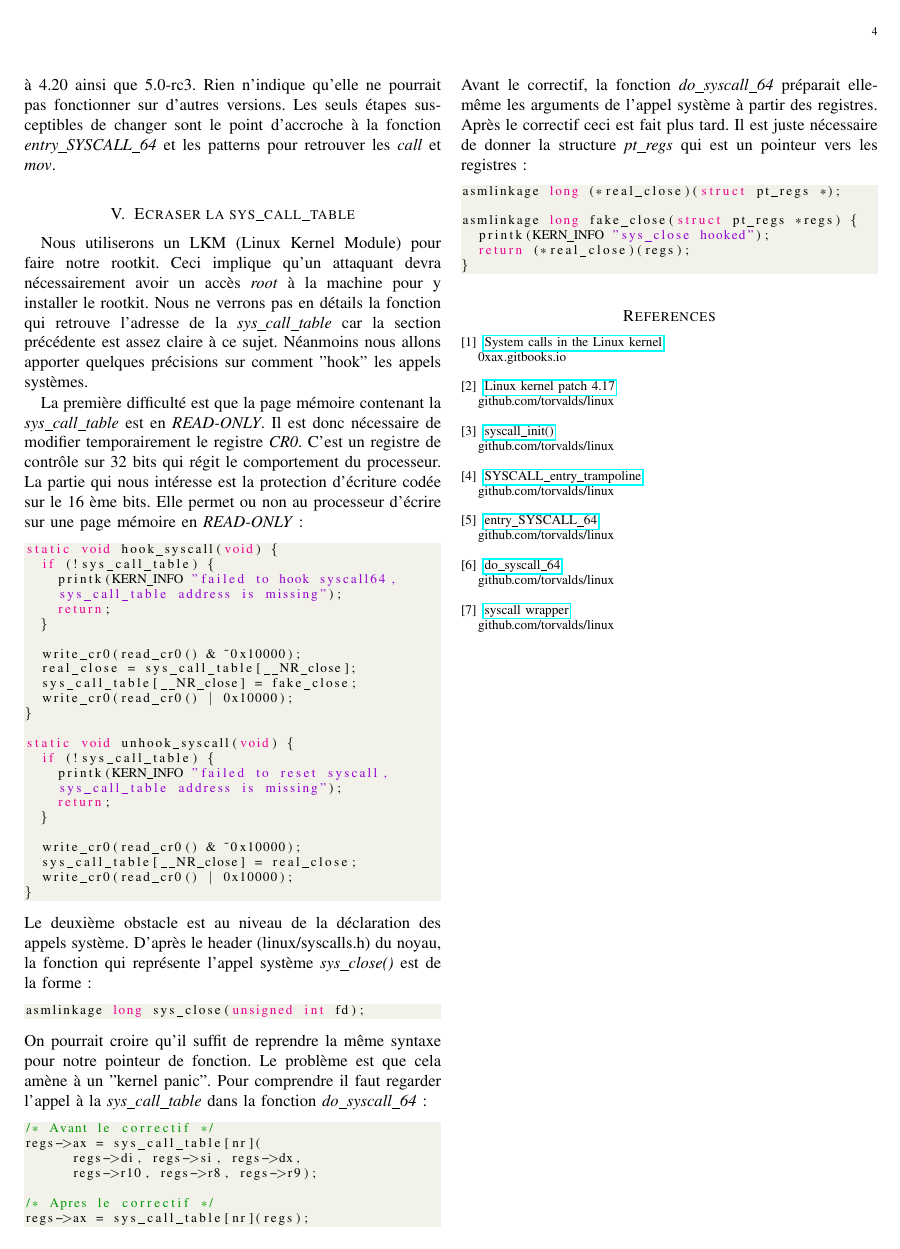
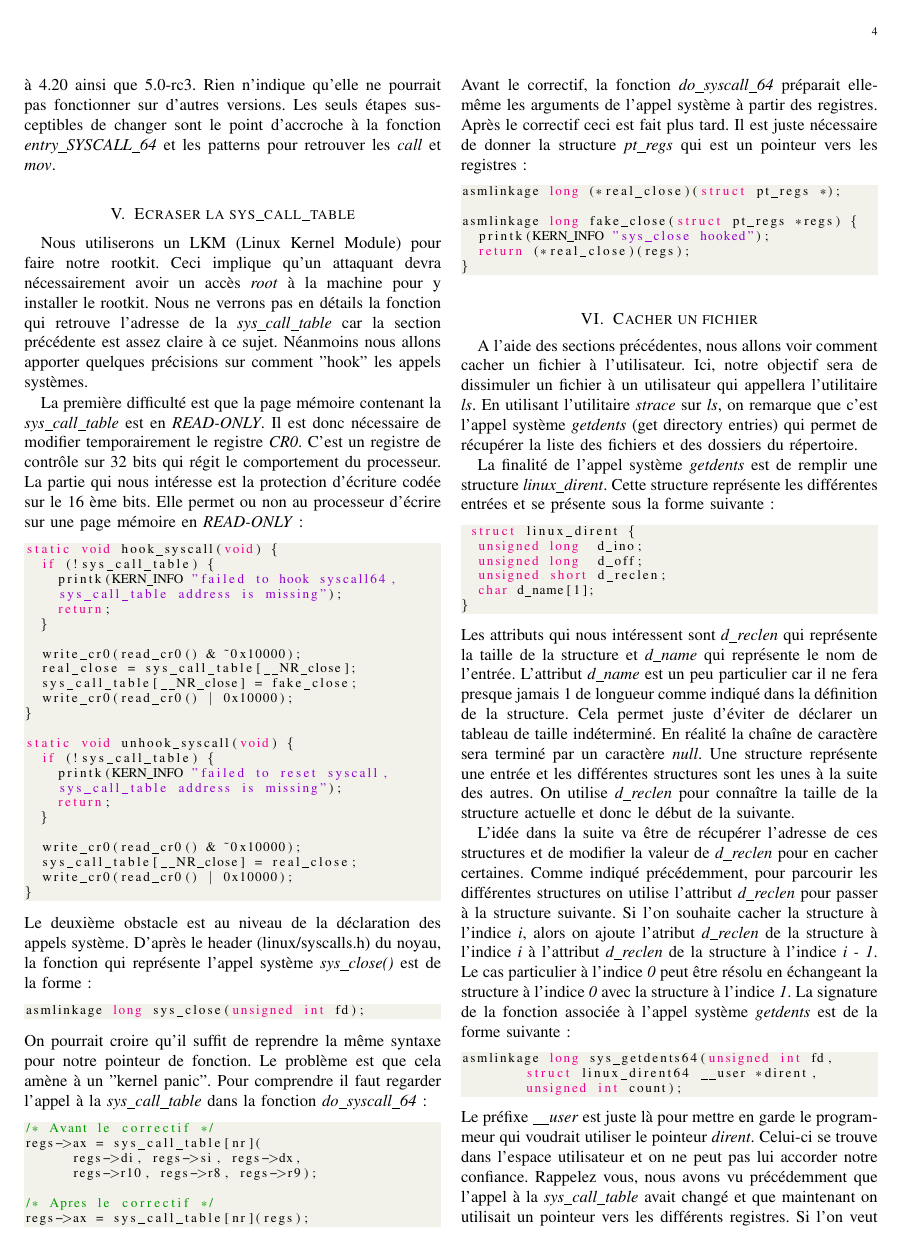
Before and after one commit to naka53/prime, a LaTeX paper (doc/report.tex): page 4 of 4 before the commit and page 4 of 5 after it. Compiled offline with pdfLaTeX.

Commit message:
Update report

```diff
--- a/doc/report.tex
+++ b/doc/report.tex
@@ -328,3 +328,25 @@ asmlinkage long fake_close(struct pt_regs *regs) {
 }
 \end{lstlisting}
 
+\section{Cacher un fichier}
+
+A l'aide des sections précédentes, nous allons voir comment cacher un fichier à l'utilisateur. Ici, notre objectif sera de dissimuler un fichier à un utilisateur qui appellera l'utilitaire \textit{ls}. En utilisant l'utilitaire \textit{strace} sur \textit{ls}, on remarque que c'est l'appel système \textit{getdents} (get directory entries) qui permet de récupérer la liste des fichiers et des dossiers du répertoire.
+
+La finalité de l'appel système \textit{getdents} est de remplir une structure \textit{linux\_dirent}. Cette structure représente les différentes entrées et se présente sous la forme suivante :
+\begin{lstlisting}[style=CStyle]
+ struct linux_dirent {
+	unsigned long  d_ino;
+	unsigned long  d_off;
+	unsigned short d_reclen;
+	char d_name[1];
+}
+\end{lstlisting}
+Les attributs qui nous intéressent sont \textit{d\_reclen} qui représente la taille de la structure et \textit{d\_name} qui représente le nom de l'entrée. L'attribut \textit{d\_name} est un peu particulier car il ne fera presque jamais 1 de longueur comme indiqué dans la définition de la structure. Cela permet juste d'éviter de déclarer un tableau de taille indéterminé. En réalité la chaîne de caractère sera terminé par un caractère \textit{null}. Une structure représente une entrée et les différentes structures sont les unes à la suite des autres. On utilise \textit{d\_reclen} pour connaître la taille de la structure actuelle et donc le début de la suivante.
+
+L'idée dans la suite va être de récupérer l'adresse de ces structures et de modifier la valeur de \textit{d\_reclen} pour en cacher certaines. Comme indiqué précédemment, pour parcourir les différentes structures on utilise l'attribut \textit{d\_reclen} pour passer à la structure suivante. Si l'on souhaite cacher la structure à l'indice \textit{i}, alors on ajoute l'atribut \textit{d\_reclen} de la structure à l'indice \textit{i} à l'attribut \textit{d\_reclen} de la structure à l'indice \textit{i - 1}. Le cas particulier à l'indice \textit{0} peut être résolu en échangeant la structure à l'indice \textit{0} avec la structure à l'indice \textit{1}. La signature de la fonction associée à l'appel système \textit{getdents} est de la forme suivante :
+\begin{lstlisting}[style=CStyle]
+asmlinkage long sys_getdents64(unsigned int fd,
+				struct linux_dirent64 __user *dirent,
+				unsigned int count);
+\end{lstlisting}
+Le préfixe \textit{\_\_user} est juste là pour mettre en garde le programmeur qui voudrait utiliser le pointeur \textit{dirent}. Celui-ci se trouve dans l'espace utilisateur et on ne peut pas lui accorder notre confiance. Rappelez vous, nous avons vu précédemment que l'appel à la \textit{sys\_call\_table} avait changé et que maintenant on utilisait un pointeur vers les différents registres. Si l'on veut accéder au pointeur \textit{dirent}, il faut récupérer sa valeur dans le registre \textit{\%rsi}.
@@ -331,31 +360,19 @@ asmlinkage long fake_close(struct pt_regs *regs) {
 \begin{thebibliography}{}
 	\bibitem{1}
 	\href{https://0xax.gitbooks.io/linux-insides/content/SysCall/}{System calls in the Linux kernel}\\
-	0xax.gitbooks.io\\
-
-	\bibitem{3}
-	\href{https://github.com/torvalds/linux/commit/2ca2a09d6215fd9621aa3e2db7cc9428a61f2911#diff-acc7893dfa77092a11e1b53e98a34d44}{Linux kernel patch 4.17}\\
-	github.com/torvalds/linux\\
+	0xax.gitbooks.io/linux-insides/content/SysCall/\\
 
 	\bibitem{3}
 	\href{https://github.com/torvalds/linux/blob/master/arch/x86/kernel/cpu/common.c}{syscall\_init()}\\
-	github.com/torvalds/linux\\
-
-	\bibitem{3}
-	\href{https://github.com/torvalds/linux/commit/bf904d2762ee6fc1e4acfcb0772bbfb4a27ad8a6#diff-ebc0521fec74b465090151aabc564493}{SYSCALL\_entry\_trampoline}\\
-	github.com/torvalds/linux\\
+	github.com/torvalds/linux/blob/master/arch/x86/kernel/cpu/common.c\\
 
 	\bibitem{1}
 	\href{https://github.com/torvalds/linux/blob/master/arch/x86/entry/entry_64.S}{entry\_SYSCALL\_64}\\
-	github.com/torvalds/linux\\
+	github.com/torvalds/linux/blob/master/arch/x86/entry/entry\_64.S\\
 
 	\bibitem{2}
 	\href{https://github.com/torvalds/linux/blob/master/arch/x86/entry/common.c}{do\_syscall\_64}\\
-	github.com/torvalds/linux\\
-
-	\bibitem{3}
-	\href{https://github.com/torvalds/linux/commit/f8781c4a226319fe60e652118b90cf094ccfe747#diff-4655f345e095506d5fd4c2af0c209d5e}{syscall wrapper}\\
-	github.com/torvalds/linux\\
+	github.com/torvalds/linux/blob/master/arch/x86/entry/common.c\\
 \end{thebibliography}
 
 \end{document}
```
Also changed, not shown: doc/report.pdf, doc/report.tex (9 more changed lines).
